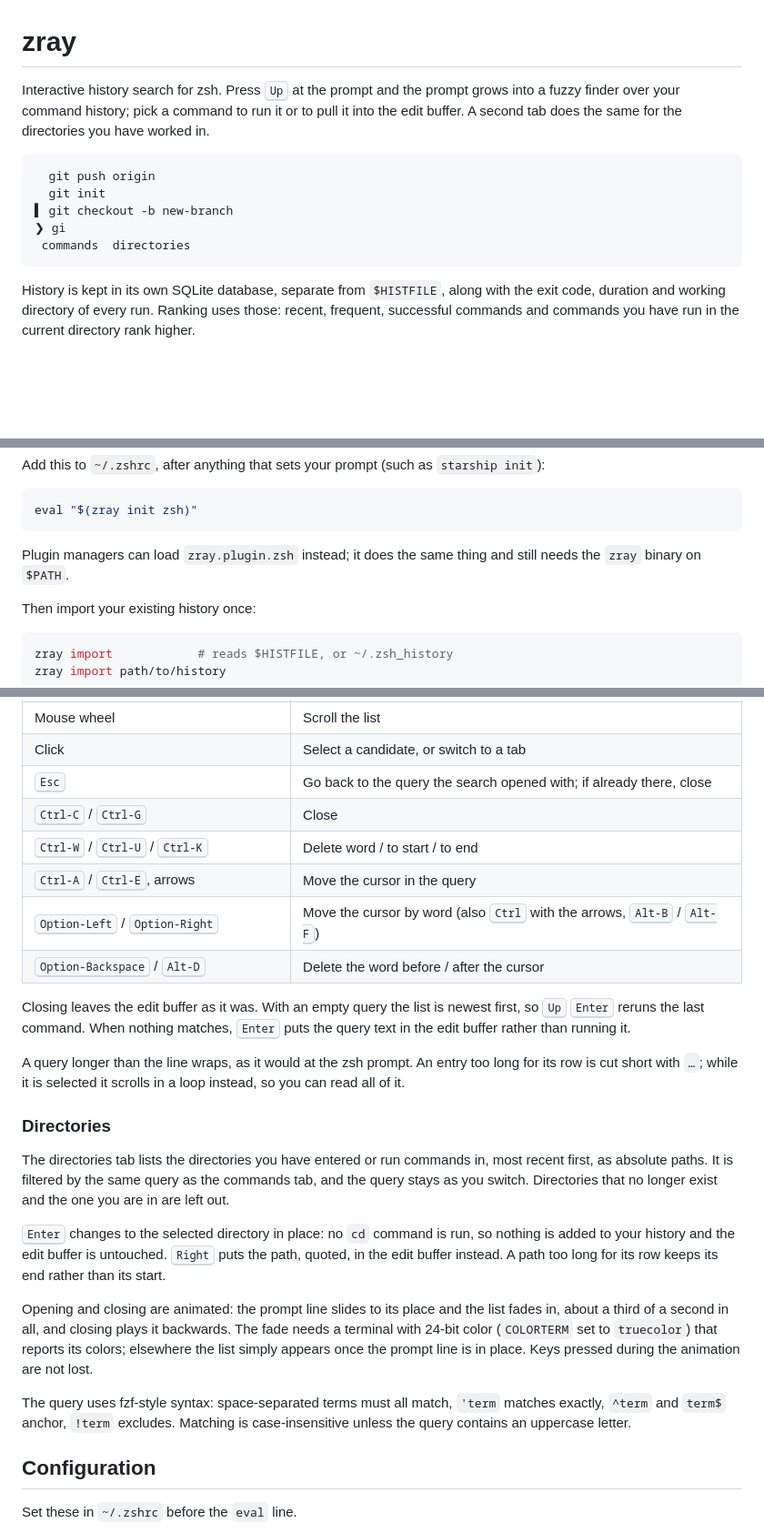
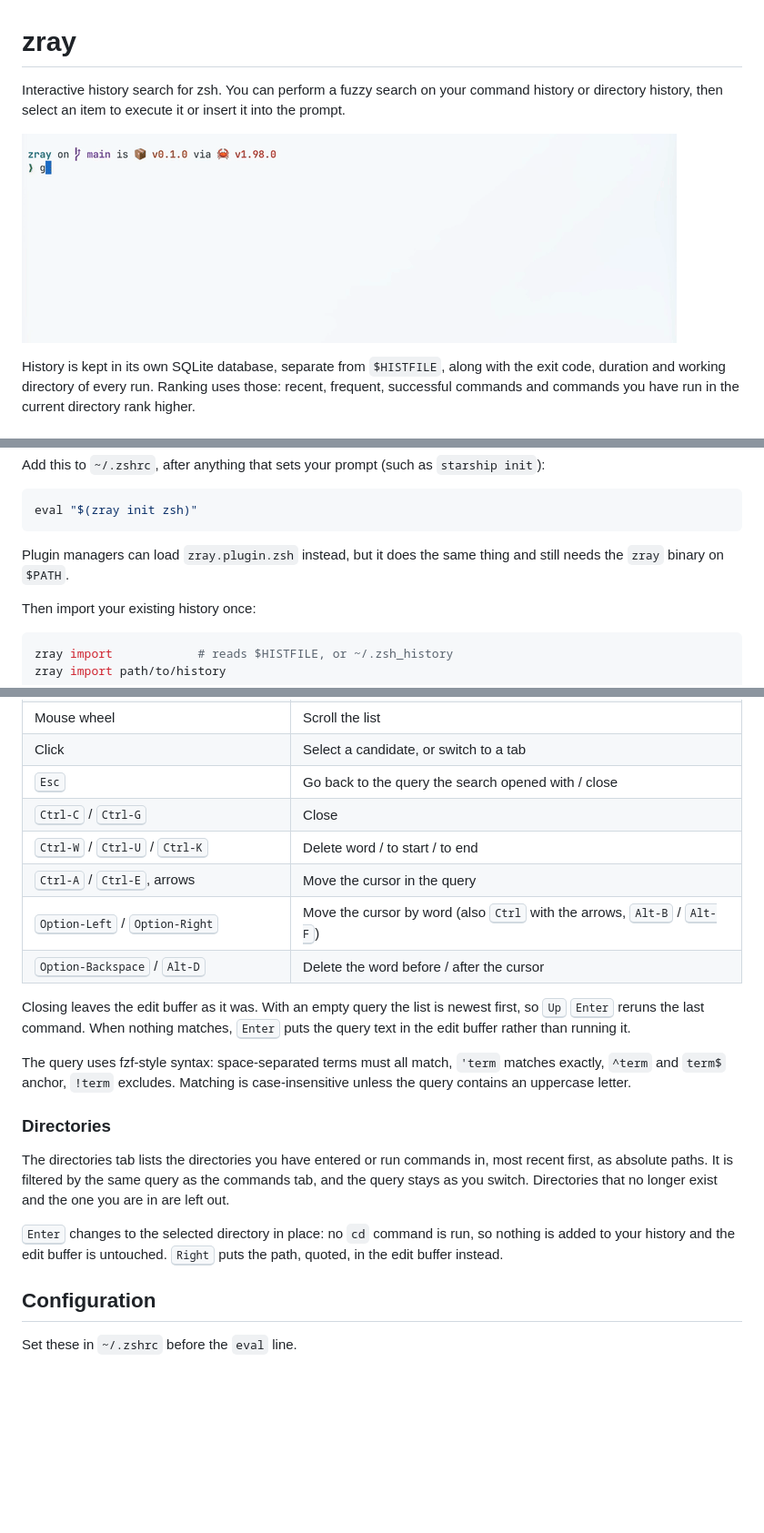
Before and after one commit to unixzii/zray, a Markdown page: README.md, 3 parts joined by grey strips. Shown at 91% size. Drawn GitHub-style; pictures changed too: demo.gif (added); blank space fills up the shorter version.

````diff
--- a/README.md
+++ b/README.md
@@ -1,17 +1,10 @@
 # zray
 
-Interactive history search for zsh. Press <kbd>Up</kbd> at the prompt and the
-prompt grows into a fuzzy finder over your command history; pick a command to
-run it or to pull it into the edit buffer. A second tab does the same for the
-directories you have worked in.
+Interactive history search for zsh. You can perform a fuzzy search on your
+command history or directory history, then select an item to execute it or
+insert it into the prompt.
 
-```
-  git push origin
-  git init
-▌ git checkout -b new-branch
-❯ gi
- commands  directories
-```
+![Demo](./demo.gif)
 
 History is kept in its own SQLite database, separate from `$HISTFILE`, along
 with the exit code, duration and working directory of every run. Ranking uses
@@ -33,8 +26,8 @@ Add this to `~/.zshrc`, after anything that sets your prompt (such as
 eval "$(zray init zsh)"
 ```
 
-Plugin managers can load `zray.plugin.zsh` instead; it does the same thing and
-still needs the `zray` binary on `$PATH`.
+Plugin managers can load `zray.plugin.zsh` instead, but it does the same thing
+and still needs the `zray` binary on `$PATH`.
 
 Then import your existing history once:
 
@@ -61,7 +54,7 @@ until it is on the first line.
 | <kbd>Page Up</kbd> / <kbd>Page Down</kbd> | Move the selection by a screenful |
 | Mouse wheel | Scroll the list |
 | Click | Select a candidate, or switch to a tab |
-| <kbd>Esc</kbd> | Go back to the query the search opened with; if already there, close |
+| <kbd>Esc</kbd> | Go back to the query the search opened with / close |
 | <kbd>Ctrl-C</kbd> / <kbd>Ctrl-G</kbd> | Close |
 | <kbd>Ctrl-W</kbd> / <kbd>Ctrl-U</kbd> / <kbd>Ctrl-K</kbd> | Delete word / to start / to end |
 | <kbd>Ctrl-A</kbd> / <kbd>Ctrl-E</kbd>, arrows | Move the cursor in the query |
@@ -73,9 +66,9 @@ newest first, so <kbd>Up</kbd> <kbd>Enter</kbd> reruns the last command. When
 nothing matches, <kbd>Enter</kbd> puts the query text in the edit buffer
 rather than running it.
 
-A query longer than the line wraps, as it would at the zsh prompt. An entry
-too long for its row is cut short with `…`; while it is selected it scrolls
-in a loop instead, so you can read all of it.
+The query uses fzf-style syntax: space-separated terms must all match,
+`'term` matches exactly, `^term` and `term$` anchor, `!term` excludes.
+Matching is case-insensitive unless the query contains an uppercase letter.
 
 ### Directories
 
@@ -86,18 +79,7 @@ longer exist and the one you are in are left out.
 
 <kbd>Enter</kbd> changes to the selected directory in place: no `cd` command
 is run, so nothing is added to your history and the edit buffer is untouched.
-<kbd>Right</kbd> puts the path, quoted, in the edit buffer instead. A path too
-long for its row keeps its end rather than its start.
-
-Opening and closing are animated: the prompt line slides to its place and
-the list fades in, about a third of a second in all, and closing plays it
-backwards. The fade needs a terminal with 24-bit color (`COLORTERM` set to
-`truecolor`) that reports its colors; elsewhere the list simply appears once
-the prompt line is in place. Keys pressed during the animation are not lost.
-
-The query uses fzf-style syntax: space-separated terms must all match,
-`'term` matches exactly, `^term` and `term$` anchor, `!term` excludes.
-Matching is case-insensitive unless the query contains an uppercase letter.
+<kbd>Right</kbd> puts the path, quoted, in the edit buffer instead.
 
 ## Configuration
 
````
Also changed, not shown: other parts of README.md (+2 -2 lines).
